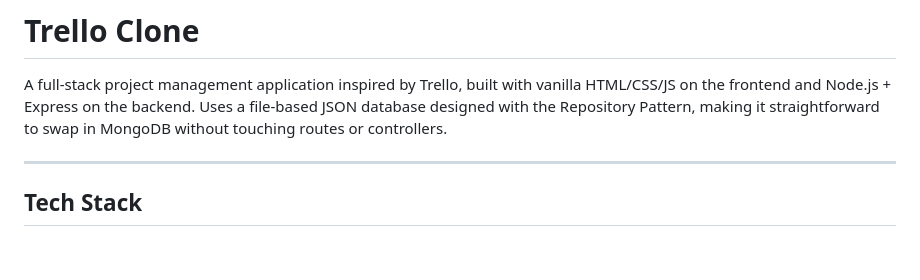
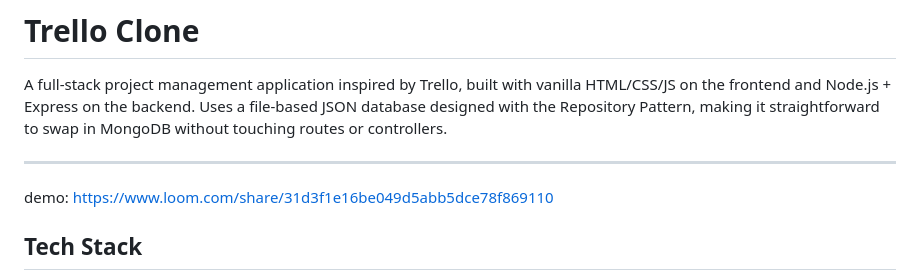
Before and after one commit to amarnathgupta/trello, a Markdown page: README.md, the part around the change. GitHub-like rendering; blank space fills up the shorter version.

Commit message:
Add demo link to README
Added demo link to README for project showcase.

```diff
--- a/README.md
+++ b/README.md
@@ -3,6 +3,8 @@
 A full-stack project management application inspired by Trello, built with vanilla HTML/CSS/JS on the frontend and Node.js + Express on the backend. Uses a file-based JSON database designed with the Repository Pattern, making it straightforward to swap in MongoDB without touching routes or controllers.
 
 ---
+
+demo: https://www.loom.com/share/31d3f1e16be049d5abb5dce78f869110
 
 ## Tech Stack
 
```
